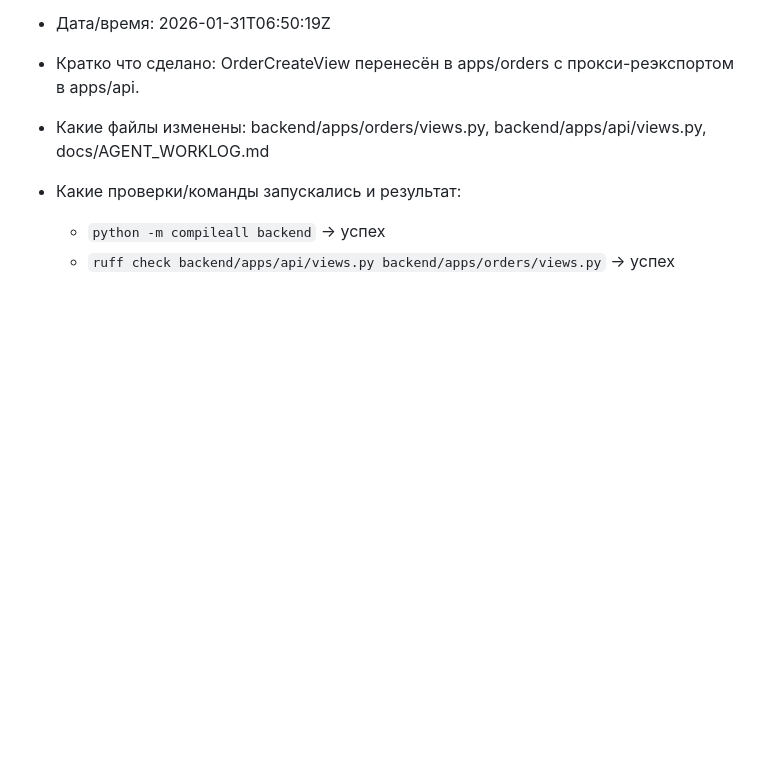
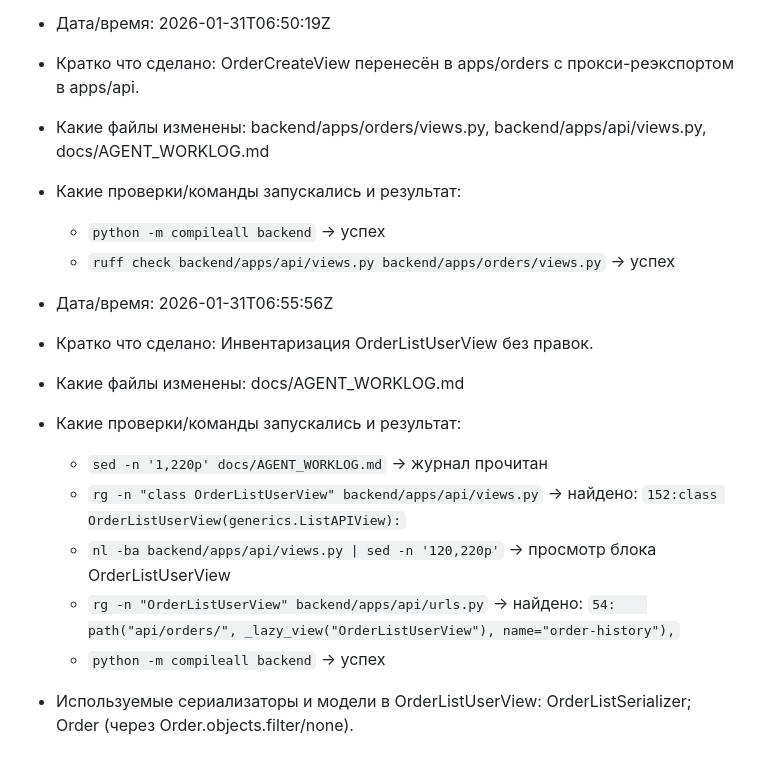
Before and after one commit to Shit-coin-v/lakshmi-bot, a Markdown page: docs/AGENT_WORKLOG.md, the part around the change. Drawn GitHub-style; blank space fills up the shorter version.

Commit message:
Log OrderListUserView inventory

```diff
--- a/docs/AGENT_WORKLOG.md
+++ b/docs/AGENT_WORKLOG.md
@@ -729,3 +729,14 @@
 - Какие проверки/команды запускались и результат:
   - `python -m compileall backend` -> успех
   - `ruff check backend/apps/api/views.py backend/apps/orders/views.py` -> успех
+
+- Дата/время: 2026-01-31T06:55:56Z
+- Кратко что сделано: Инвентаризация OrderListUserView без правок.
+- Какие файлы изменены: docs/AGENT_WORKLOG.md
+- Какие проверки/команды запускались и результат:
+  - `sed -n '1,220p' docs/AGENT_WORKLOG.md` -> журнал прочитан
+  - `rg -n "class OrderListUserView" backend/apps/api/views.py` -> найдено: `152:class OrderListUserView(generics.ListAPIView):`
+  - `nl -ba backend/apps/api/views.py | sed -n '120,220p'` -> просмотр блока OrderListUserView
+  - `rg -n "OrderListUserView" backend/apps/api/urls.py` -> найдено: `54:    path("api/orders/", _lazy_view("OrderListUserView"), name="order-history"),`
+  - `python -m compileall backend` -> успех
+- Используемые сериализаторы и модели в OrderListUserView: OrderListSerializer; Order (через Order.objects.filter/none).
```
